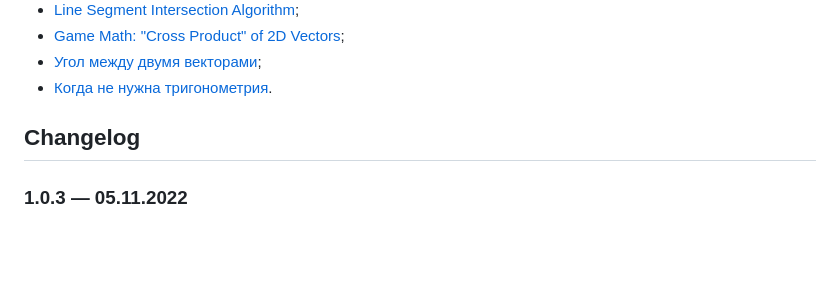
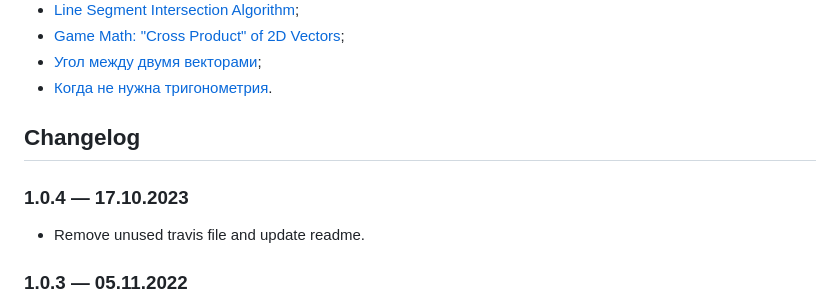
Before and after one commit to AndriiHeonia/hull, a Markdown page: README.md, the part around the change. GitHub-like rendering; blank space fills up the shorter version.

Commit message:
update changelog

```diff
--- a/README.md
+++ b/README.md
@@ -78,6 +78,8 @@ If you want to get involved with Hull.js development, just use <a href="https://
 
 ## Changelog
 
+### 1.0.4 — 17.10.2023
+- Remove unused travis file and update readme.
 ### 1.0.3 — 05.11.2022
 - Fix issue with formatting when users pass less than 4 points as an input.
 - Remove bower.json, as Bower itself is deprecated.
```
